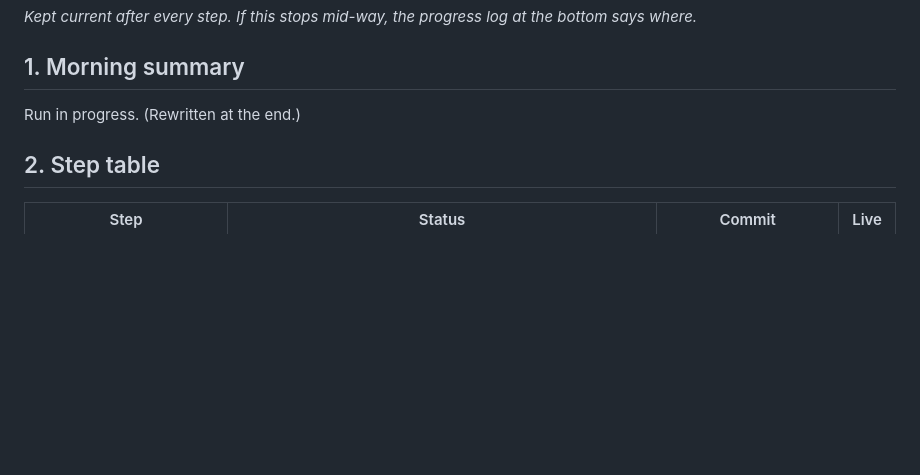
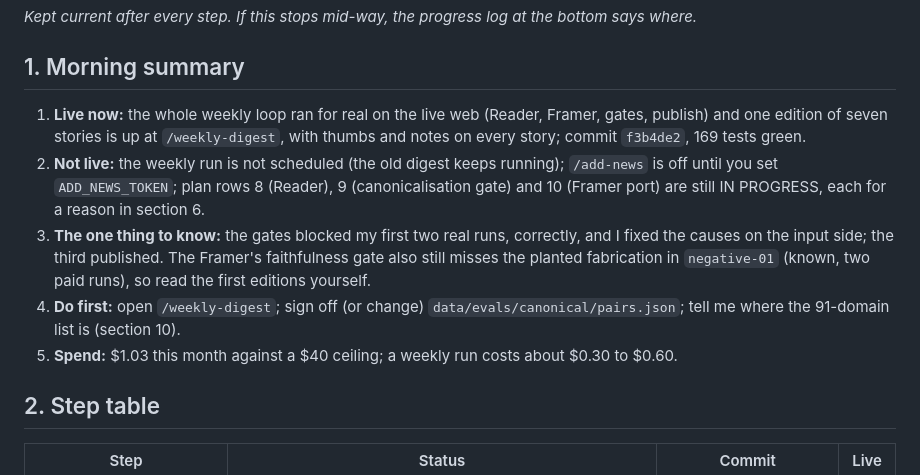
Before and after one commit to varun-sridharan/aiml-signal-system, a Markdown page: DEBRIEF-2026-10-18.md, the part around the change. Rendered like a GitHub page; blank space fills up the shorter version.

Commit message:
Debrief: morning summary
Co-Authored-By: Claude Sonnet 5.5 <noreply@anthropic.com>

```diff
--- a/DEBRIEF-2026-10-18.md
+++ b/DEBRIEF-2026-10-18.md
@@ -4,7 +4,11 @@
 
 ## 1. Morning summary
 
-Run in progress. (Rewritten at the end.)
+1. **Live now:** the whole weekly loop ran for real on the live web (Reader, Framer, gates, publish) and one edition of seven stories is up at `/weekly-digest`, with thumbs and notes on every story; commit `f3b4de2`, 169 tests green.
+2. **Not live:** the weekly run is not scheduled (the old digest keeps running); `/add-news` is off until you set `ADD_NEWS_TOKEN`; plan rows 8 (Reader), 9 (canonicalisation gate) and 10 (Framer port) are still IN PROGRESS, each for a reason in section 6.
+3. **The one thing to know:** the gates blocked my first two real runs, correctly, and I fixed the causes on the input side; the third published. The Framer's faithfulness gate also still misses the planted fabrication in `negative-01` (known, two paid runs), so read the first editions yourself.
+4. **Do first:** open `/weekly-digest`; sign off (or change) `data/evals/canonical/pairs.json`; tell me where the 91-domain list is (section 10).
+5. **Spend:** $1.03 this month against a $40 ceiling; a weekly run costs about $0.30 to $0.60.
 
 ## 2. Step table
 
```
